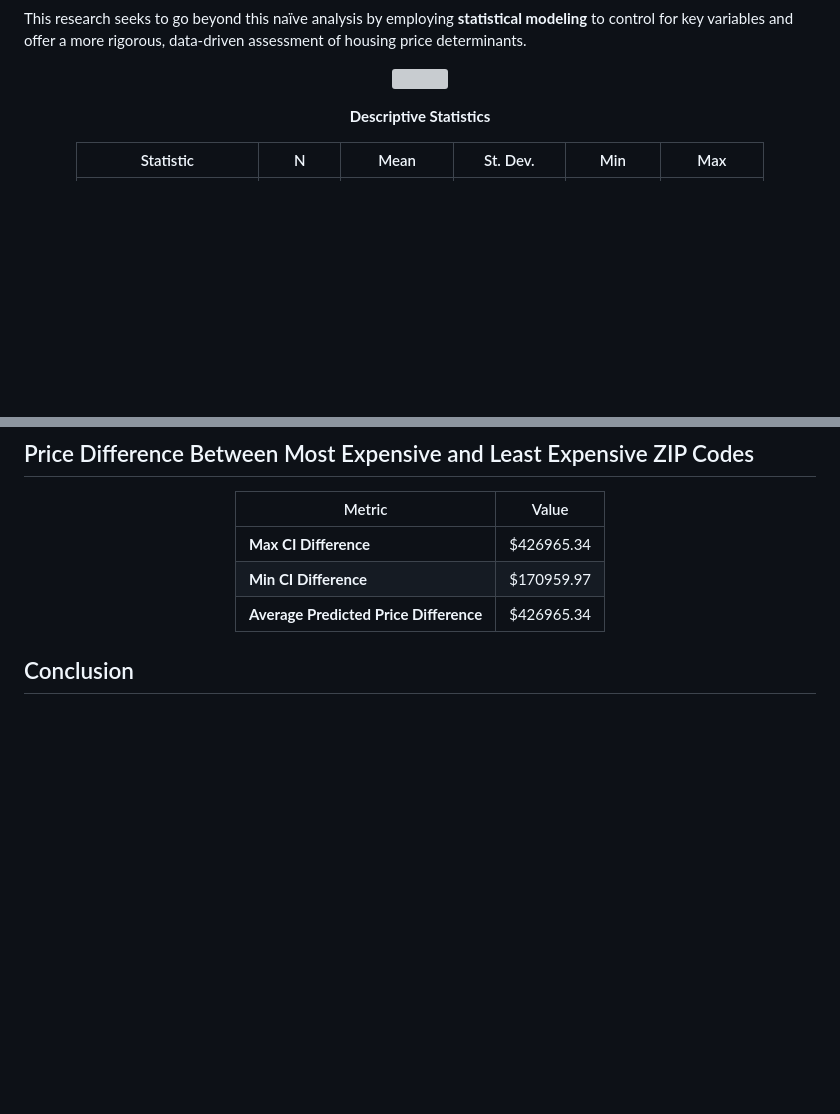
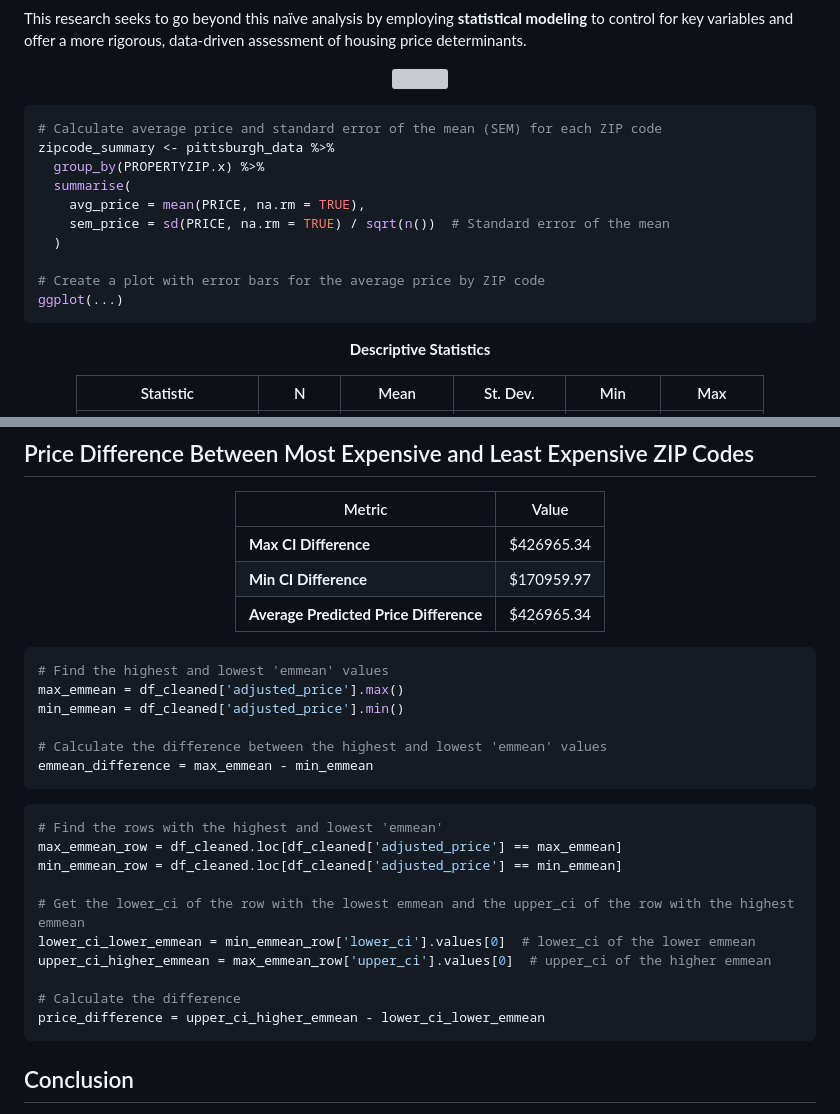
Before and after one commit to RoryQo/PGH-Neighborhood-Parcel-Price-Research, a Markdown page: README.md, 2 parts joined by grey strips. Rendered like a GitHub page; blank space fills up the shorter version; grey boxes are pictures that could not be loaded.

````diff
--- a/README.md
+++ b/README.md
@@ -96,7 +96,22 @@ This research seeks to go beyond this naïve analysis by employing **statistical
   <img src="https://github.com/RoryQo/PGH-Neighborhood-Housing-Price-Analysis/blob/main/Figures/Unadj_Price_zip.jpg?raw=true" width=600px/>
 </p>
 
+```r
+# Calculate average price and standard error of the mean (SEM) for each ZIP code
+zipcode_summary <- pittsburgh_data %>%
+  group_by(PROPERTYZIP.x) %>%
+  summarise(
+    avg_price = mean(PRICE, na.rm = TRUE),
+    sem_price = sd(PRICE, na.rm = TRUE) / sqrt(n())  # Standard error of the mean
+  )
+
+# Create a plot with error bars for the average price by ZIP code
+ggplot(...)
+```
+
 <div align="center">
+
+
 
 **Descriptive Statistics**
 
@@ -437,6 +452,28 @@ adjusted_means_transformed <- emmeans(grid, ~ PROPERTYZIP.x * SALEYEAR)
 | **Average Predicted Price Difference**            | $426965.34            |
 
 </div>
+
+```python
+# Find the highest and lowest 'emmean' values
+max_emmean = df_cleaned['adjusted_price'].max()
+min_emmean = df_cleaned['adjusted_price'].min()
+
+# Calculate the difference between the highest and lowest 'emmean' values
+emmean_difference = max_emmean - min_emmean
+```
+
+```python
+# Find the rows with the highest and lowest 'emmean'
+max_emmean_row = df_cleaned.loc[df_cleaned['adjusted_price'] == max_emmean]
+min_emmean_row = df_cleaned.loc[df_cleaned['adjusted_price'] == min_emmean]
+
+# Get the lower_ci of the row with the lowest emmean and the upper_ci of the row with the highest emmean
+lower_ci_lower_emmean = min_emmean_row['lower_ci'].values[0]  # lower_ci of the lower emmean
+upper_ci_higher_emmean = max_emmean_row['upper_ci'].values[0]  # upper_ci of the higher emmean
+
+# Calculate the difference
+price_difference = upper_ci_higher_emmean - lower_ci_lower_emmean
+```
 
 ## Conclusion
 
````
Also changed, not shown: other parts of README.md (+6 -6 lines).
